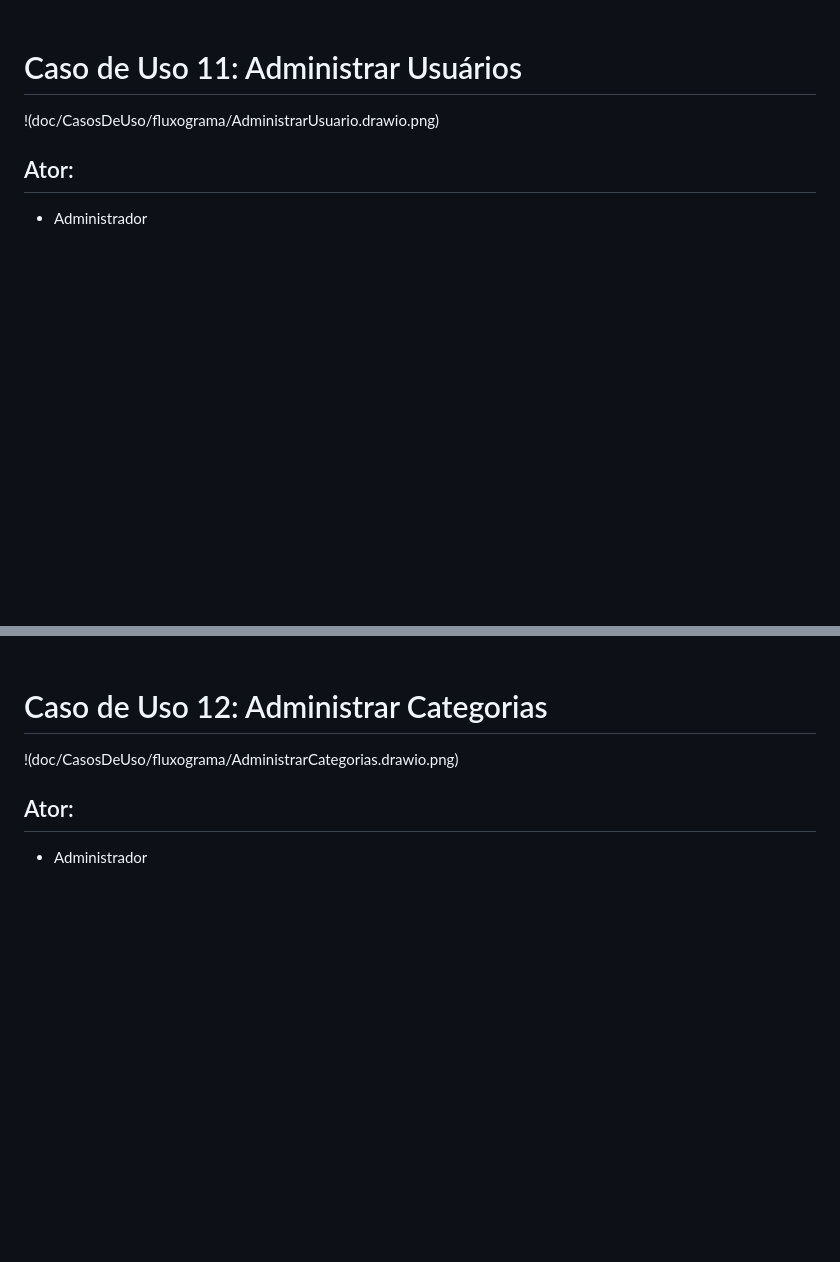
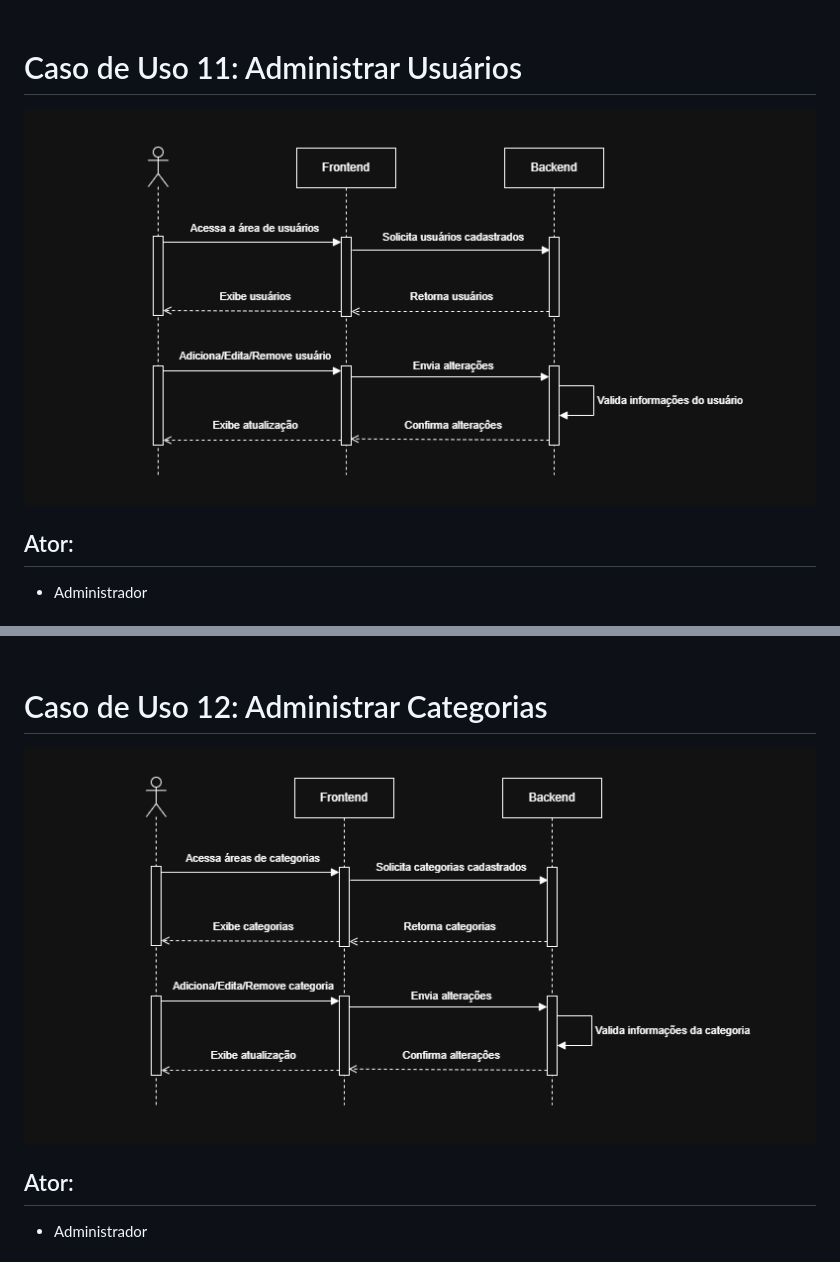
Before and after one commit to cp2-dc-info-projeto-final/ardoncap, a Markdown page: doc/CasosDeUso/CasosDeUso.md, 2 parts joined by grey strips. GitHub-like rendering; blank space fills up the shorter version.

```diff
--- a/doc/CasosDeUso/CasosDeUso.md
+++ b/doc/CasosDeUso/CasosDeUso.md
@@ -284,7 +284,7 @@ Vendedor
 
 # Caso de Uso 11: Administrar Usuários
 
-!(doc/CasosDeUso/fluxograma/AdministrarUsuario.drawio.png)
+![](fluxograma/AdministrarUsuario.drawio.png)
 
 ## Ator:
 - Administrador
@@ -319,7 +319,7 @@ Vendedor
 
 # Caso de Uso 12: Administrar Categorias
 
-!(doc/CasosDeUso/fluxograma/AdministrarCategorias.drawio.png)
+![](fluxograma/AdministrarCategorias.drawio.png)
 
 ## Ator:
 - Administrador
```
Also changed, not shown: other parts of doc/CasosDeUso/CasosDeUso.md (+6 -6 lines).
